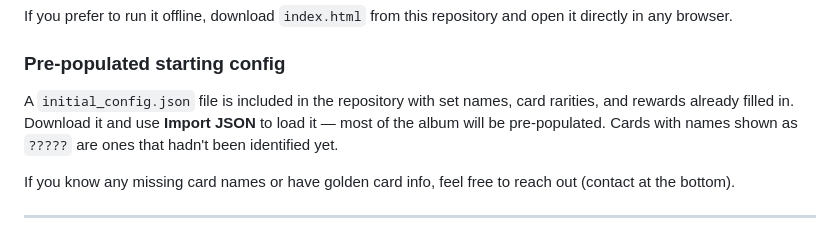
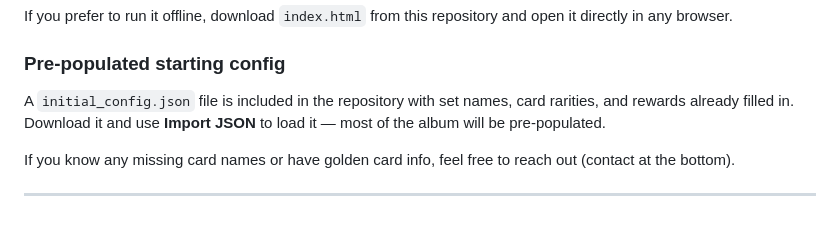
Before and after one commit to Ajgonbas/coc-card-trader, a Markdown page: README.md, the part around the change. Drawn GitHub-style.

```diff
--- a/README.md
+++ b/README.md
@@ -16,7 +16,7 @@ If you prefer to run it offline, download `index.html` from this repository and
 
 ### Pre-populated starting config
 
-A `initial_config.json` file is included in the repository with set names, card rarities, and rewards already filled in. Download it and use **Import JSON** to load it — most of the album will be pre-populated. Cards with names shown as `?????` are ones that hadn't been identified yet.
+A `initial_config.json` file is included in the repository with set names, card rarities, and rewards already filled in. Download it and use **Import JSON** to load it — most of the album will be pre-populated.
 
 If you know any missing card names or have golden card info, feel free to reach out (contact at the bottom).
 
```
